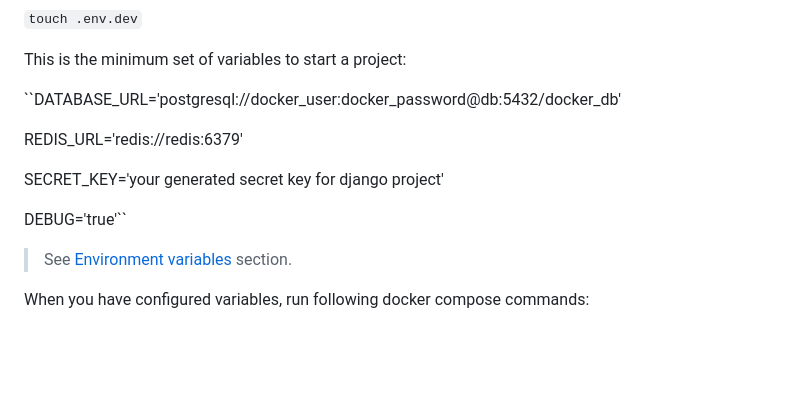
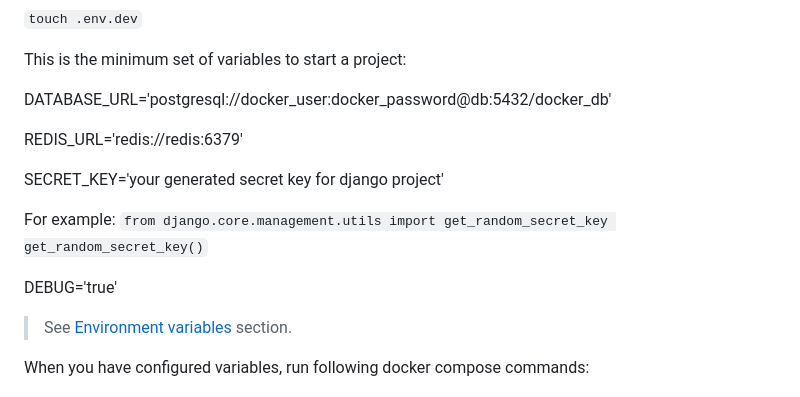
Before and after one commit to mikhailfed68/django-blog, a Markdown page: README.md, the part around the change. Drawn GitHub-style; blank space fills up the shorter version.

```diff
--- a/README.md
+++ b/README.md
@@ -43,13 +43,17 @@ Now, you have to create .env.dev file and setup environment variables:
 
 This is the minimum set of variables to start a project:
 
-``DATABASE_URL='postgresql://docker_user:docker_password@db:5432/docker_db'
+DATABASE_URL='postgresql://docker_user:docker_password@db:5432/docker_db'
 
 REDIS_URL='redis://redis:6379'
 
 SECRET_KEY='your generated secret key for django project'
 
-DEBUG='true'``
+For example:
+``from django.core.management.utils import get_random_secret_key
+get_random_secret_key()``
+
+DEBUG='true'
 
 >See [Environment variables](#environment-variables) section.
 
```
